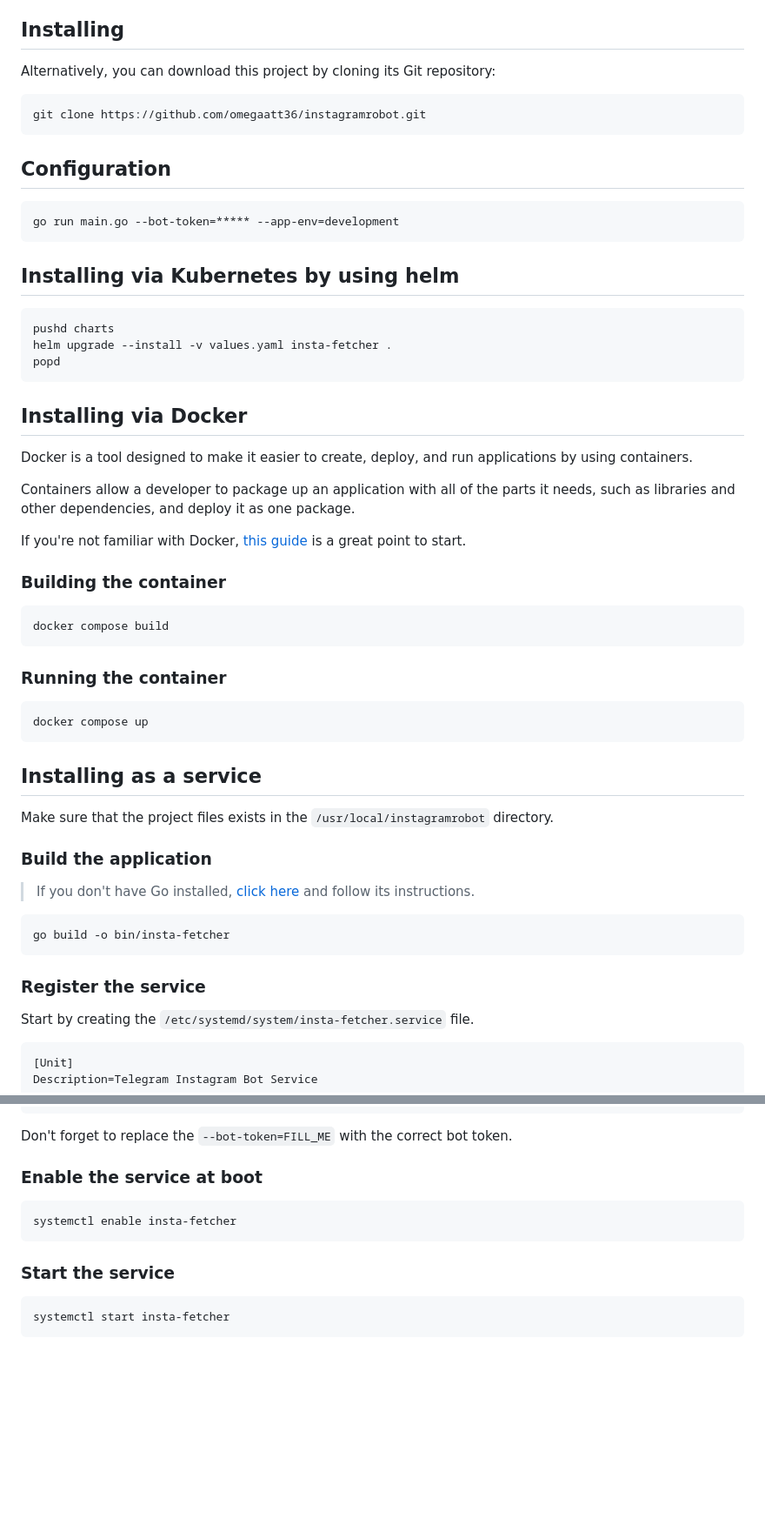
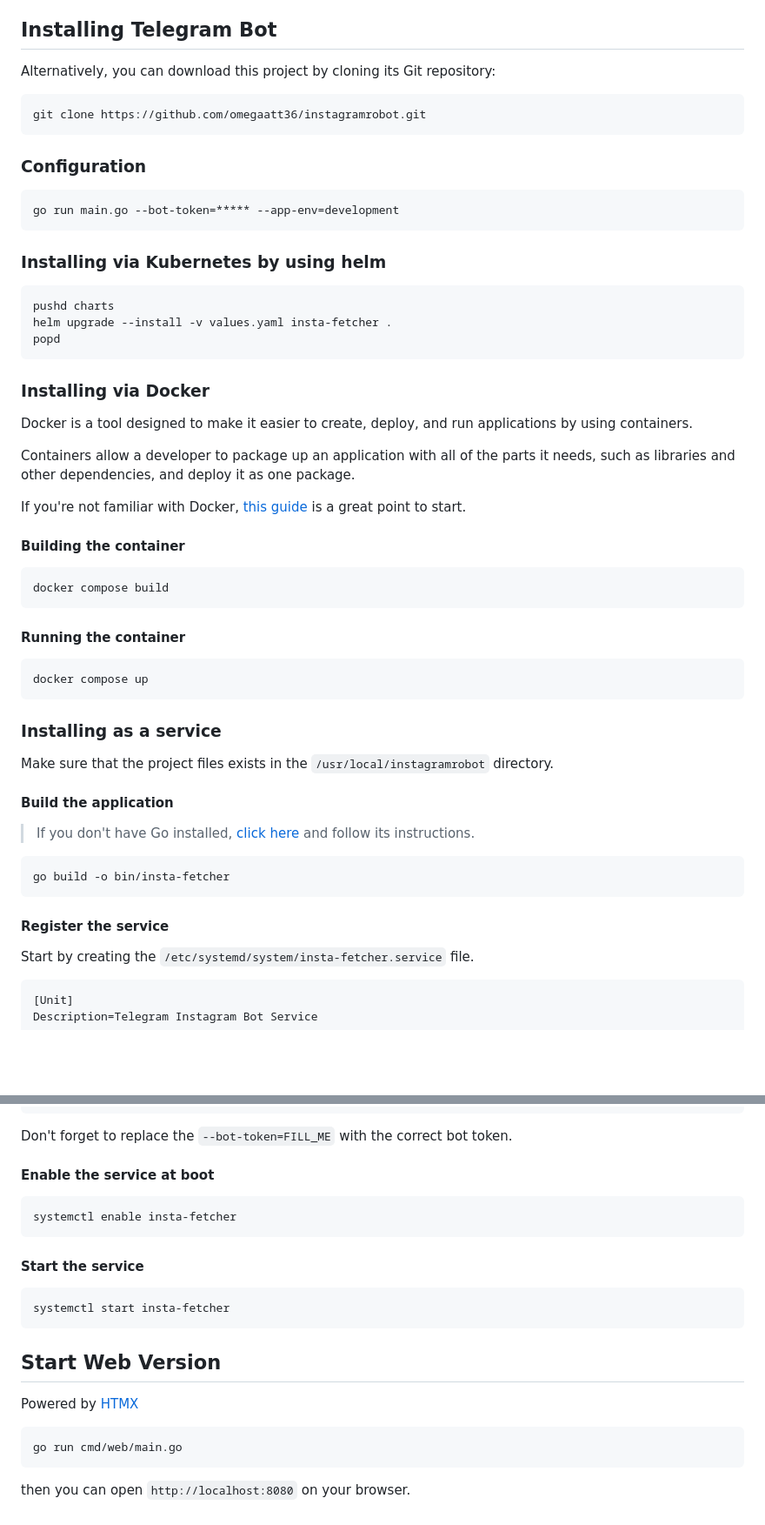
Before and after one commit to omegaatt36/instagramrobot, a Markdown page: README.md, 2 parts joined by grey strips. Shown at 87% size. Rendered like a GitHub page; blank space fills up the shorter version.

Commit message:
doc: update README.md.

````diff
--- a/README.md
+++ b/README.md
@@ -43,14 +43,7 @@
     -   [Enable the service at boot](#enable-the-service-at-boot)
     -   [Start the service](#start-the-service)
 
-
-## Installing
-
-<!--
-
-You can download the latest version by checking the [GitHub releases](https://github.com/omegaatt36/instagramrobot/releases) page.
-
--->
+## Installing Telegram Bot
 
 Alternatively, you can download this project by cloning its Git repository:
 
@@ -58,13 +51,13 @@ Alternatively, you can download this project by cloning its Git repository:
 git clone https://github.com/omegaatt36/instagramrobot.git
 ```
 
-## Configuration
+### Configuration
 
 ```bash
 go run main.go --bot-token=***** --app-env=development
 ```
 
-## Installing via Kubernetes by using helm
+### Installing via Kubernetes by using helm
 
 ```shell
 pushd charts
@@ -72,7 +65,7 @@ helm upgrade --install -v values.yaml insta-fetcher .
 popd
 ```
 
-## Installing via Docker
+### Installing via Docker
 
 Docker is a tool designed to make it easier to create, deploy, and run applications by using containers.
 
@@ -80,23 +73,23 @@ Containers allow a developer to package up an application with all of the parts
 
 If you're not familiar with Docker, [this guide](https://docs.docker.com/get-started/) is a great point to start.
 
-### Building the container
+#### Building the container
 
 ```sh
 docker compose build
 ```
 
-### Running the container
+#### Running the container
 
 ```sh
 docker compose up
 ```
 
-## Installing as a service
+### Installing as a service
 
 Make sure that the project files exists in the `/usr/local/instagramrobot` directory.
 
-### Build the application
+#### Build the application
 
 > If you don't have Go installed, [click here](https://golang.org/doc/install) and follow its instructions.
 
@@ -104,7 +97,7 @@ Make sure that the project files exists in the `/usr/local/instagramrobot` direc
 go build -o bin/insta-fetcher
 ```
 
-### Register the service
+#### Register the service
 
 Start by creating the `/etc/systemd/system/insta-fetcher.service` file.
 
@@ -125,14 +118,24 @@ WantedBy=multi-user.target
 
 Don't forget to replace the `--bot-token=FILL_ME` with the correct bot token.
 
-### Enable the service at boot
+#### Enable the service at boot
 
 ```sh
 systemctl enable insta-fetcher
 ```
 
-### Start the service
+#### Start the service
 
 ```sh
 systemctl start insta-fetcher
 ```
+
+## Start Web Version
+
+Powered by [HTMX](https://htmx.org/)
+
+```shell
+go run cmd/web/main.go
+```
+
+then you can open `http://localhost:8080` on your browser.
````
